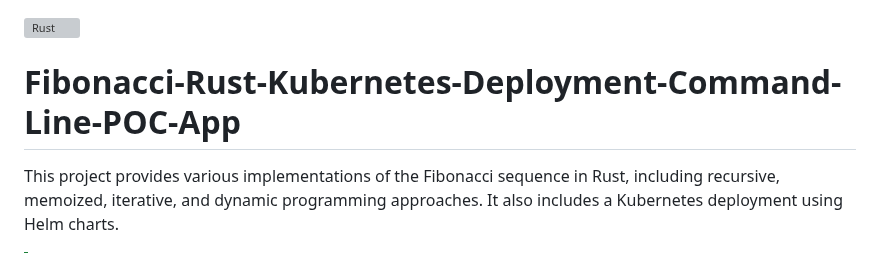
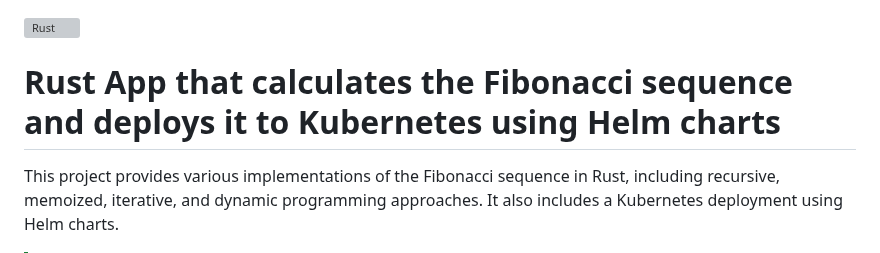
Before and after one commit to paraskuk/Rust-Fibonacci-REST-Kubernetes-Prometheus-Grafana, a Markdown page: README.md, the part around the change. Rendered like a GitHub page; grey boxes are pictures that could not be loaded.

Commit message:
change title

```diff
--- a/README.md
+++ b/README.md
@@ -1,5 +1,5 @@
 [![Rust](https://github.com/paraskuk/Fibonacci-Rust-Kubernetes-Deployment-Command-Line-POC-App/actions/workflows/rust.yml/badge.svg)](https://github.com/paraskuk/Fibonacci-Rust-Kubernetes-Deployment-Command-Line-POC-App/actions/workflows/rust.yml)
-# Fibonacci-Rust-Kubernetes-Deployment-Command-Line-POC-App
+# Rust App that calculates the Fibonacci sequence and deploys it to Kubernetes using Helm charts
 
 This project provides various implementations of the Fibonacci sequence in Rust, including recursive, memoized, iterative, and dynamic programming approaches.
 It also includes a Kubernetes deployment using Helm charts.
```
